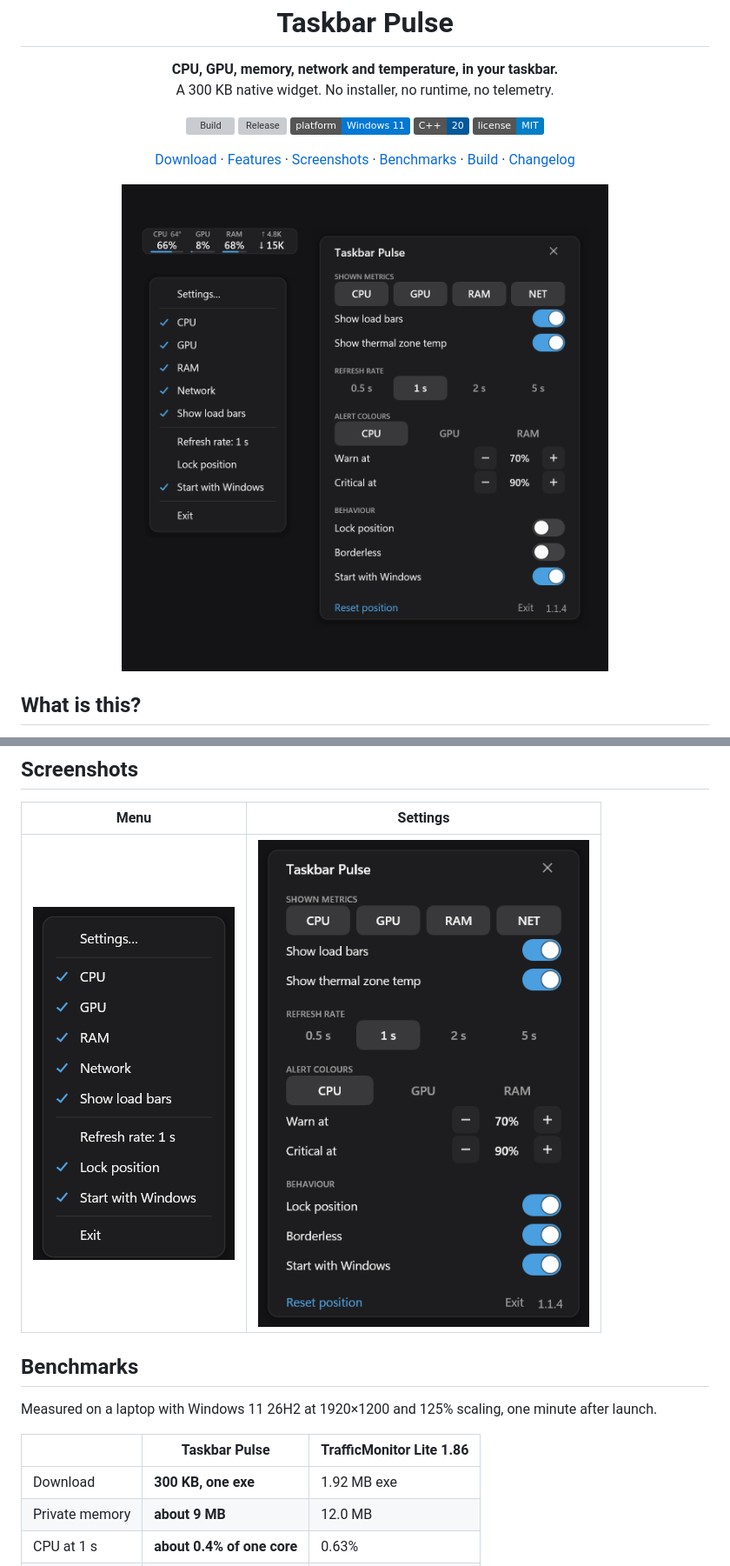
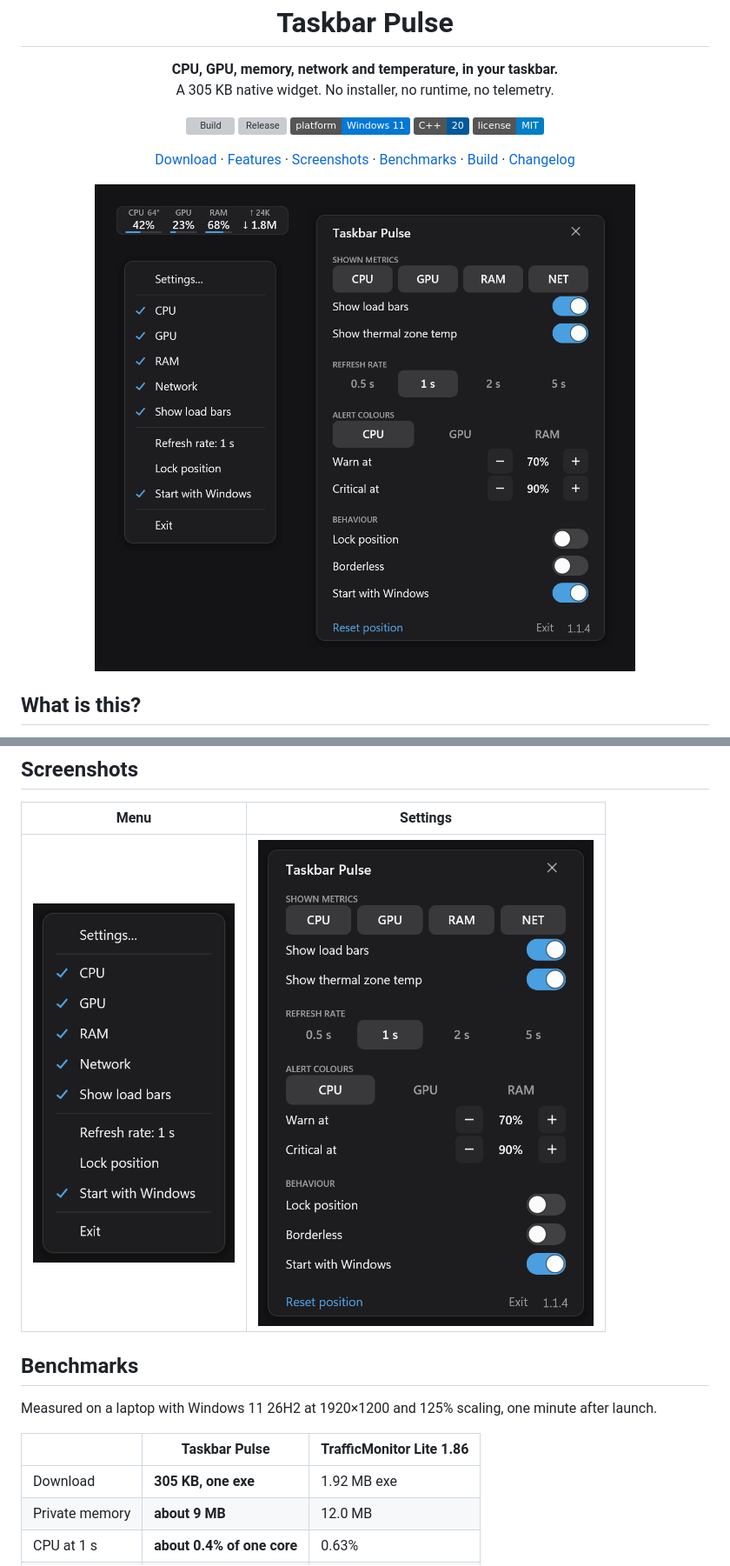
Before and after one commit to BDhackers009/taskbar-pulse, a Markdown page: README.md, 2 parts joined by grey strips. Shown at 87% size. GitHub-like rendering; pictures changed too: docs/menu.png, docs/settings.png, docs/taskbarpulse_ui.png; badges without logos; grey boxes are pictures that could not be loaded.

Commit message:
Refresh screenshots and note the 1.1.4 download size

```diff
--- a/README.md
+++ b/README.md
@@ -2,7 +2,7 @@
 
 <p align="center">
   <b>CPU, GPU, memory, network and temperature, in your taskbar.</b><br>
-  A 300 KB native widget. No installer, no runtime, no telemetry.
+  A 305 KB native widget. No installer, no runtime, no telemetry.
 </p>
 
 <p align="center">
@@ -54,7 +54,7 @@ Measured on a laptop with Windows 11 26H2 at 1920×1200 and 125% scaling, one mi
 
 | | Taskbar Pulse | TrafficMonitor Lite 1.86 |
 | --- | --- | --- |
-| Download | **300 KB, one exe** | 1.92 MB exe |
+| Download | **305 KB, one exe** | 1.92 MB exe |
 | Private memory | **about 9 MB** | 12.0 MB |
 | CPU at 1 s | **about 0.4% of one core** | 0.63% |
 | Temperature | **ACPI thermal zone** | none |
```
